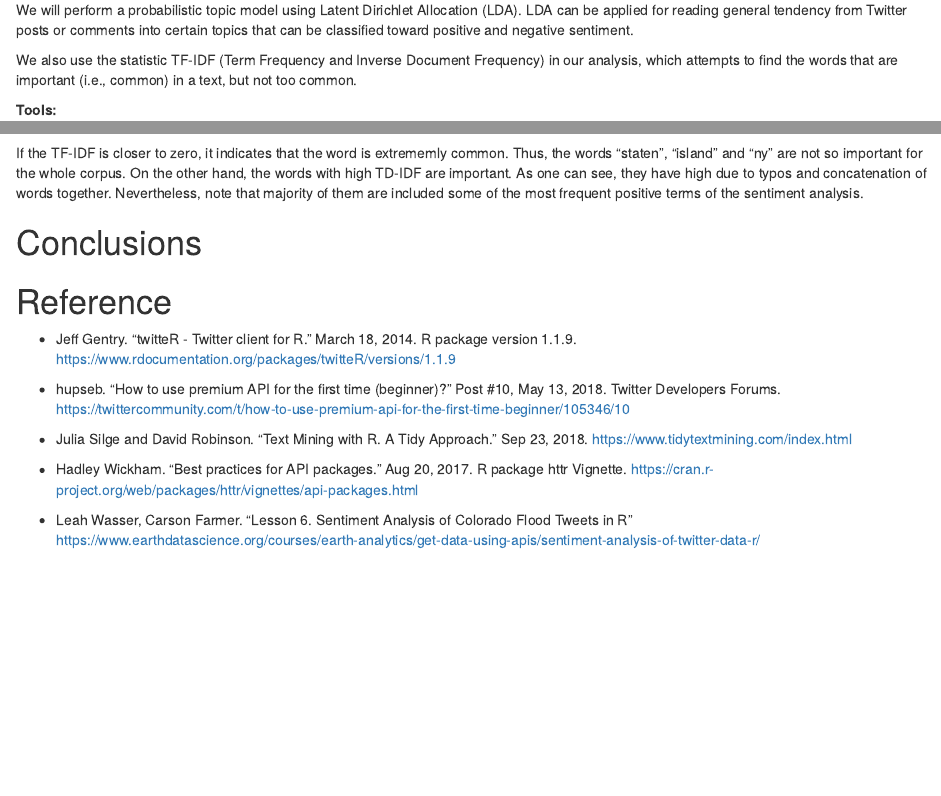
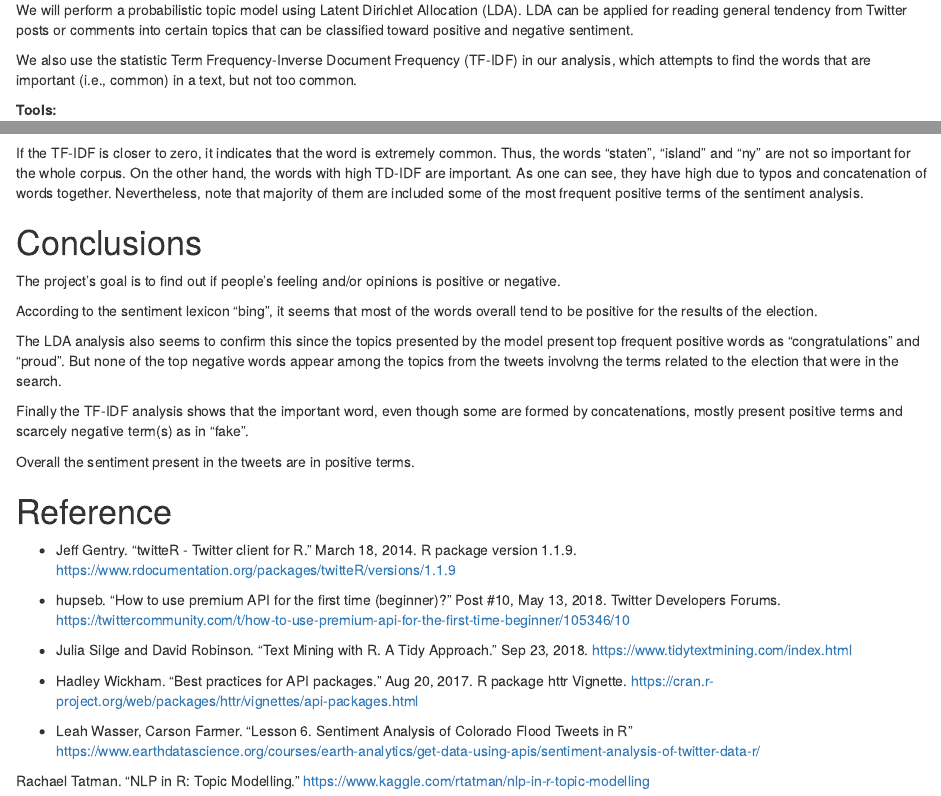
Before and after one commit to bsosnovski/FinalProject, an R Markdown document (Final_Project.Rmd): the page in a window 1100 px wide, from 590 px down, and a second part further down, joined at a grey line. Rendered offline with R 4.5, knitr and Pandoc, with nearby package versions; drawn as R Markdown's standard HTML page in place of the format the file asks for; some code elsewhere in the file could not run offline.

Commit message:
latest update

````diff
--- a/Final_Project.Rmd
+++ b/Final_Project.Rmd
@@ -31,7 +31,7 @@ Our collection of texts from tweets can be divided into natural groups so that w
 
 We will perform a probabilistic topic model using Latent Dirichlet Allocation (LDA). LDA can be applied for reading general tendency from Twitter posts or comments into certain topics that can be classified toward positive and negative sentiment.
 
-We also use the statistic TF-IDF (Term Frequency and Inverse Document Frequency) in our analysis, which attempts to find the words that are important (i.e., common) in a text, but not too common.
+We also use the statistic Term Frequency-Inverse Document Frequency (TF-IDF) in our analysis, which attempts to find the words that are important (i.e., common) in a text, but not too common.
 
 
 **Tools:**
@@ -565,11 +565,19 @@ print(tf_idf2, n=10)
 
 ```
 
-If the TF-IDF is closer to zero, it indicates that the word is extrememly common. Thus, the words "staten", "island" and "ny" are not so important for the whole corpus. On the other hand, the words with high TD-IDF are important. As one can see, they have high due to typos and concatenation of words together. Nevertheless, note that majority of them are included some of the most frequent positive terms of the sentiment analysis.
+If the TF-IDF is closer to zero, it indicates that the word is extremely common. Thus, the words "staten", "island" and "ny" are not so important for the whole corpus. On the other hand, the words with high TD-IDF are important. As one can see, they have high due to typos and concatenation of words together. Nevertheless, note that majority of them are included some of the most frequent positive terms of the sentiment analysis.
 
 # Conclusions
 
+The project's goal is to find out if people's feeling and/or opinions is  positive or negative.
 
+According to the sentiment  lexicon "bing", it seems that most of the words overall tend to be positive for the results of the election.
+
+The LDA analysis also seems to confirm this since the topics presented by the model present top frequent positive words as "congratulations" and "proud". But none of the top negative words appear among the topics from the tweets involvng the terms related to the election that were in the search.
+
+Finally the TF-IDF analysis shows that the important word, even though some are formed by concatenations, mostly present positive terms and scarcely negative term(s) as in "fake".
+
+Overall the sentiment present in the tweets are in positive terms.
 
 # Reference
 
@@ -582,4 +590,6 @@ If the TF-IDF is closer to zero, it indicates that the word is extrememly common
 * Hadley Wickham. "Best practices for API packages." Aug 20, 2017. R package httr Vignette. <https://cran.r-project.org/web/packages/httr/vignettes/api-packages.html>
 
 * Leah Wasser, Carson Farmer. "Lesson 6. Sentiment Analysis of Colorado Flood Tweets in R"
-https://www.earthdatascience.org/courses/earth-analytics/get-data-using-apis/sentiment-analysis-of-twitter-data-r/
+<https://www.earthdatascience.org/courses/earth-analytics/get-data-using-apis/sentiment-analysis-of-twitter-data-r/>
+
+Rachael Tatman. "NLP in R: Topic Modelling." <https://www.kaggle.com/rtatman/nlp-in-r-topic-modelling>
````
Also changed, not shown: Final_Project.Rmd (2 more changed lines).
